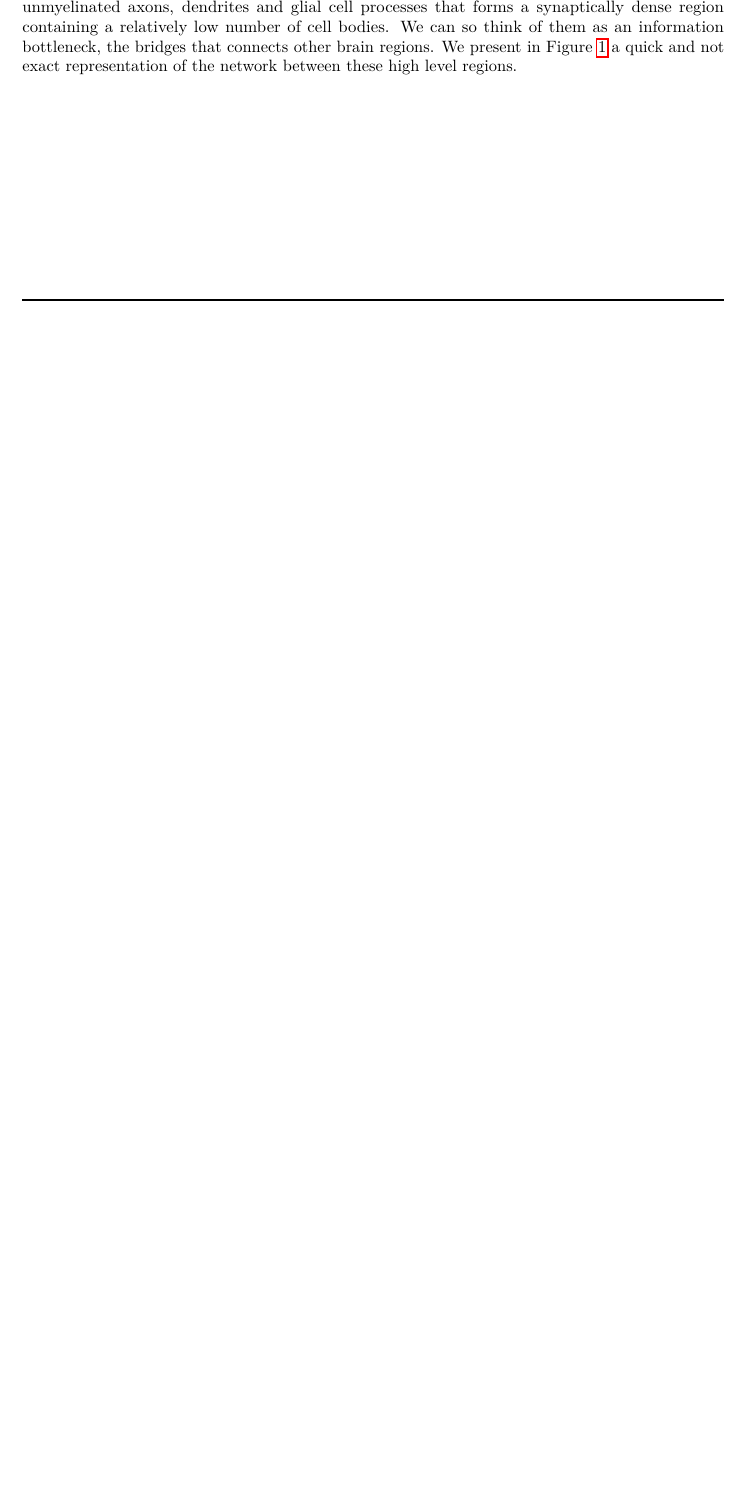
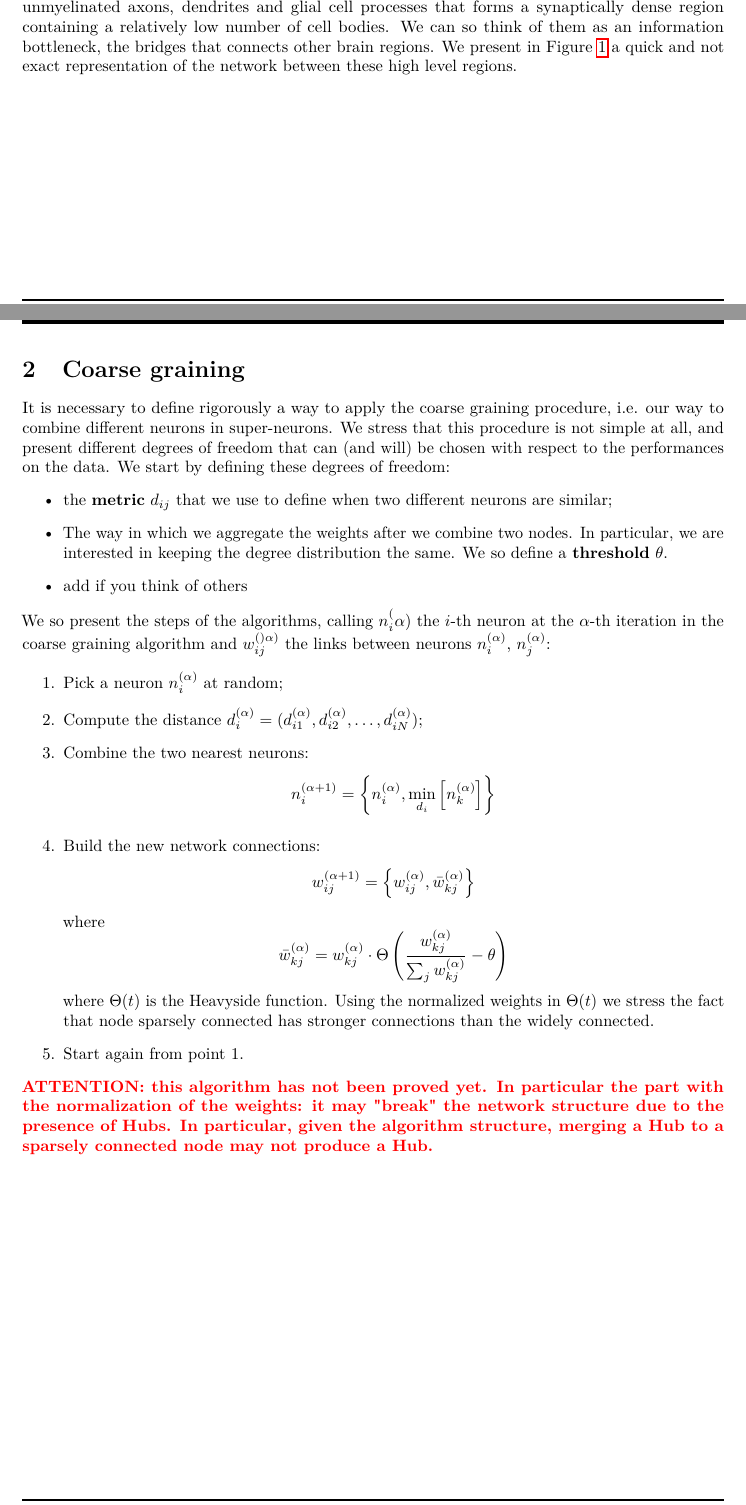
Before and after one commit to mballarin97/DrosophilaNetwork, a LaTeX document (Notes/main.tex, which reads Notes/Sections/header.tex, Notes/Sections/part1.tex): part of page 3 of 4 before the commit and two parts of pages 3 and 4 of 5 after it, the two joined at a grey line, cut so that both start at the same text, the shorter picture padded with empty space. Compiled offline with pdfLaTeX.

Commit message:
added coarse graining algorithm proposal

```diff
--- a/Notes/Sections/header.tex
+++ b/Notes/Sections/header.tex
@@ -45,7 +45,7 @@
 \definecolor{backcolour}{rgb}{0.95,0.95,0.92}
 
 \lstdefinestyle{mystyle}{
-    language=fortran,
+    language=python,
     backgroundcolor=\color{backcolour},
     commentstyle=\color{codegreen},
     keywordstyle=\color{magenta},
--- /dev/null
+++ b/Notes/Sections/part1.tex
@@ -0,0 +1,41 @@
+\section{Coarse graining}
+It is necessary to define rigorously a way to apply the
+coarse graining procedure, i.e. our way to combine different
+neurons in super-neurons. We stress that this procedure
+is not simple at all, and present different degrees of freedom
+that can (and will) be chosen with respect to the performances
+on the data. We start by defining these degrees of freedom:
+\begin{itemize}
+    \item the \tb{metric} $d_{ij}$ that we use to define when two
+        different neurons are similar;
+    \item The way in which we aggregate the weights after we combine
+        two nodes. In particular, we are interested in keeping the
+        degree distribution the same. We so define a \tb{threshold} $\theta$.
+    \item add if you think of others
+\end{itemize}
+We so present the steps of the algorithms, calling $n_i^(\alpha)$ the $i$-th
+neuron at the $\alpha$-th iteration in the coarse graining algorithm and $w_{ij}^{()\alpha)}$
+the links between neurons $n_i^{(\alpha)}$, $n_j^{(\alpha)}$:
+\begin{enumerate}
+    \item Pick a neuron $n_i^{(\alpha)}$ at random;
+    \item Compute the distance $d_i^{(\alpha)}=(d_{i1}^{(\alpha)}, d_{i2}^{(\alpha)}, \dots, d_{iN}^{(\alpha)})$;
+    \item Combine the two nearest neurons:
+        $$
+        n_i^{(\alpha+1)} = \left\{ n_i^{(\alpha)}, \min_{d_i}\left[n_k^{(\alpha)}\right] \right\}
+        $$
+    \item Build the new network connections:
+        $$
+        w_{ij}^{(\alpha+1)} = \left\{ w_{ij}^{(\alpha)}, \bar{w}_{kj}^{(\alpha)}   \right\}
+        $$
+        where
+        $$
+        \bar{w}_{kj}^{(\alpha)}= w_{kj}^{(\alpha)}\cdot \Theta\left( \frac{w_{kj}^{(\alpha)}}{\sum_j w_{kj}^{(\alpha)}}-\theta \right)
+        $$
+        where $\Theta(t)$ is the Heavyside function. Using the normalized weights in $\Theta(t)$ we
+        stress the fact that node sparsely connected has stronger connections than the widely connected.
+    \item Start again from point 1.
+\end{enumerate}
+\red{\tb{ATTENTION: this algorithm has not been proved yet. In particular the part with the normalization
+        of the weights: it may "break" the network structure due to the presence
+        of Hubs. In particular, given the algorithm structure, merging a Hub to a sparsely connected node
+        may not produce a Hub.}}
```
Also changed, not shown: Notes/main.tex (+4 -2 lines), Notes/Sections/brain.tex (renamed from Notes/Sections/ideas.tex), Notes/main.pdf, 7 other files.
